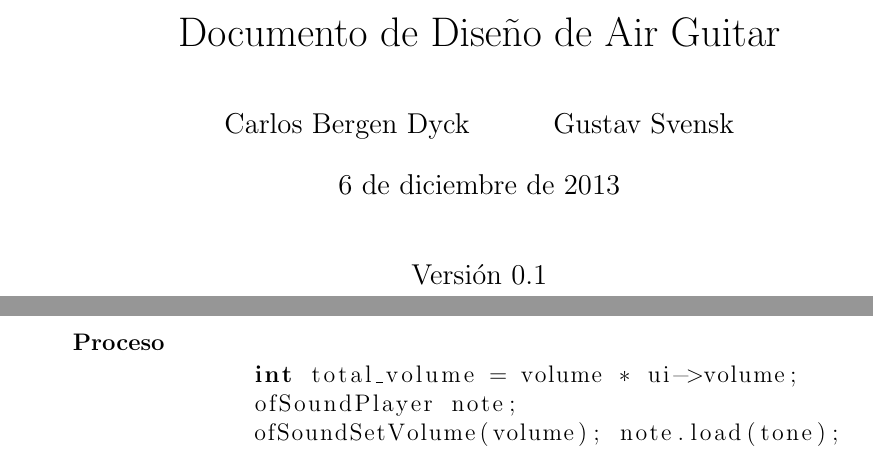
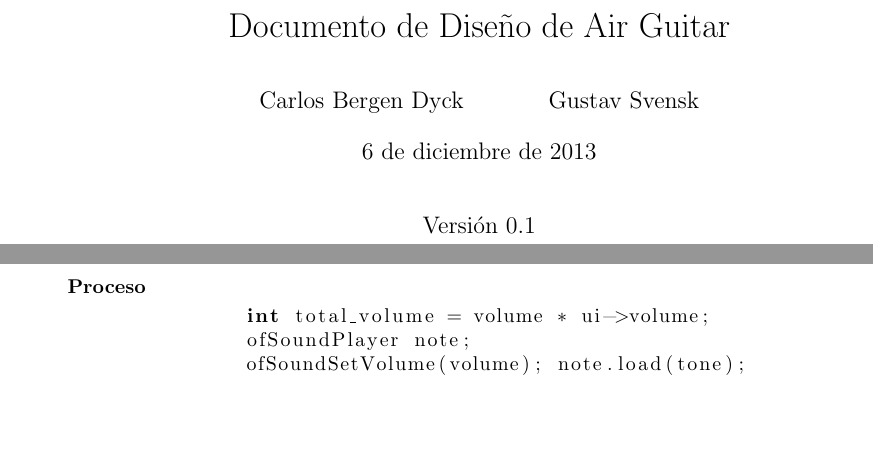
Before and after one commit to Grulfen/air_guitar, a LaTeX document (doc/diseno/diseno.tex): two parts of pages 1 and 17 of 19 before the commit and two parts of pages 1 and 14 of 16 after it, joined at a grey line, cut so that both start at the same text, the shorter picture padded with empty space. Compiled offline with pdfLaTeX.

Commit message:
Changed font size to 10pt again

```diff
--- a/doc/diseno/diseno.tex
+++ b/doc/diseno/diseno.tex
@@ -1,4 +1,4 @@
-\documentclass[a4paper,12pt]{article}
+\documentclass[a4paper,10pt]{article}
 \usepackage[utf8]{inputenc}
 \usepackage[spanish]{babel}
 \usepackage{graphicx}
```
